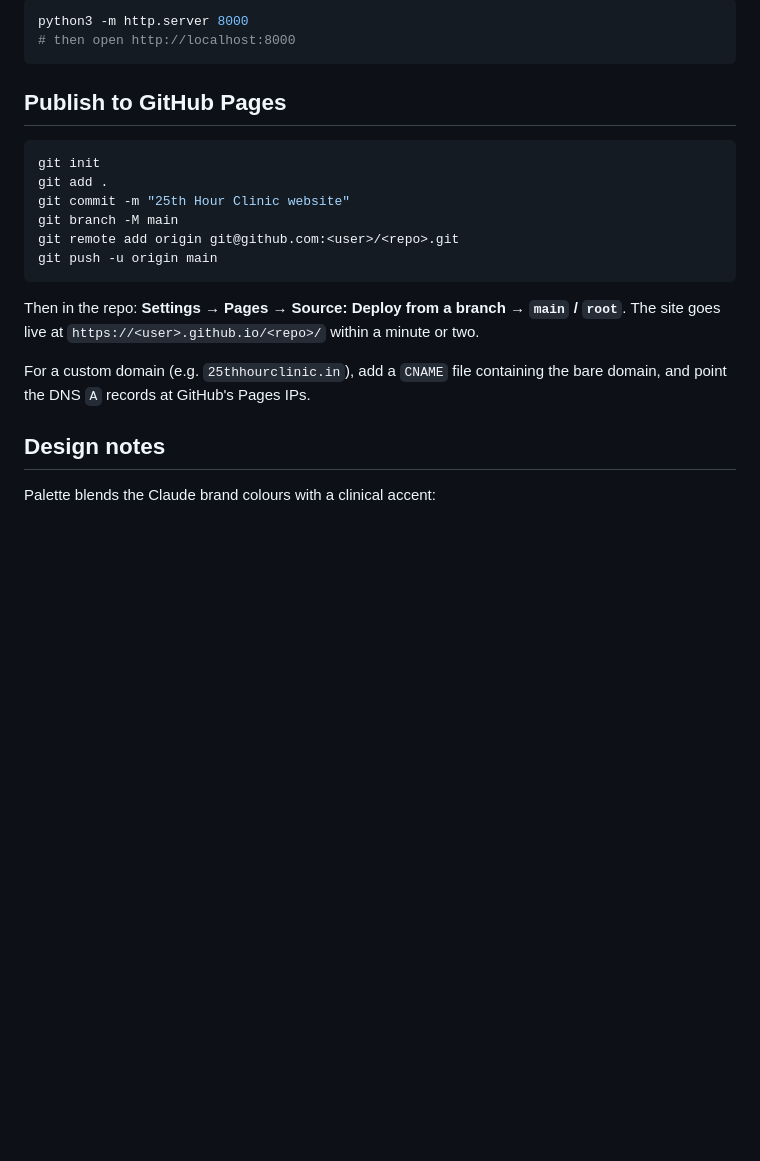
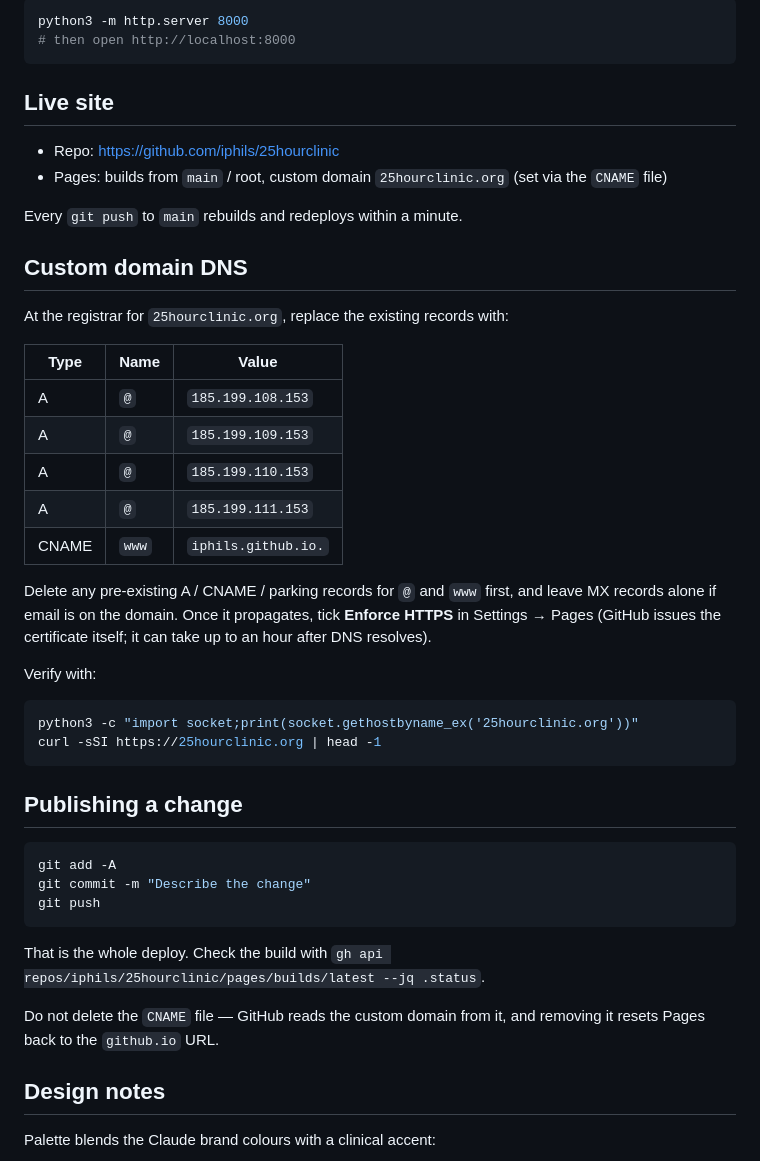
Before and after one commit to iphils/25hourclinic, a Markdown page: README.md, the part around the change. Rendered like a GitHub page; blank space fills up the shorter version.

Commit message:
Add custom domain 25hourclinic.org and document DNS setup
Co-Authored-By: Claude Opus 5 <noreply@anthropic.com>

````diff
--- a/README.md
+++ b/README.md
@@ -69,22 +69,49 @@ python3 -m http.server 8000
 # then open http://localhost:8000
 ```
 
-## Publish to GitHub Pages
+## Live site
+
+- Repo: <https://github.com/iphils/25hourclinic>
+- Pages: builds from `main` / root, custom domain `25hourclinic.org` (set via the `CNAME` file)
+
+Every `git push` to `main` rebuilds and redeploys within a minute.
+
+## Custom domain DNS
+
+At the registrar for `25hourclinic.org`, replace the existing records with:
+
+| Type | Name | Value |
+| --- | --- | --- |
+| A | `@` | `185.199.108.153` |
+| A | `@` | `185.199.109.153` |
+| A | `@` | `185.199.110.153` |
+| A | `@` | `185.199.111.153` |
+| CNAME | `www` | `iphils.github.io.` |
+
+Delete any pre-existing A / CNAME / parking records for `@` and `www` first, and
+leave MX records alone if email is on the domain. Once it propagates, tick
+**Enforce HTTPS** in Settings → Pages (GitHub issues the certificate itself; it
+can take up to an hour after DNS resolves).
+
+Verify with:
 
 ```bash
-git init
-git add .
-git commit -m "25th Hour Clinic website"
-git branch -M main
-git remote add origin git@github.com:<user>/<repo>.git
-git push -u origin main
+python3 -c "import socket;print(socket.gethostbyname_ex('25hourclinic.org'))"
+curl -sSI https://25hourclinic.org | head -1
 ```
 
-Then in the repo: **Settings → Pages → Source: Deploy from a branch → `main` / `root`**.
-The site goes live at `https://<user>.github.io/<repo>/` within a minute or two.
+## Publishing a change
 
-For a custom domain (e.g. `25thhourclinic.in`), add a `CNAME` file containing the
-bare domain, and point the DNS `A` records at GitHub's Pages IPs.
+```bash
+git add -A
+git commit -m "Describe the change"
+git push
+```
+
+That is the whole deploy. Check the build with `gh api repos/iphils/25hourclinic/pages/builds/latest --jq .status`.
+
+Do not delete the `CNAME` file — GitHub reads the custom domain from it, and
+removing it resets Pages back to the `github.io` URL.
 
 ## Design notes
 
````
